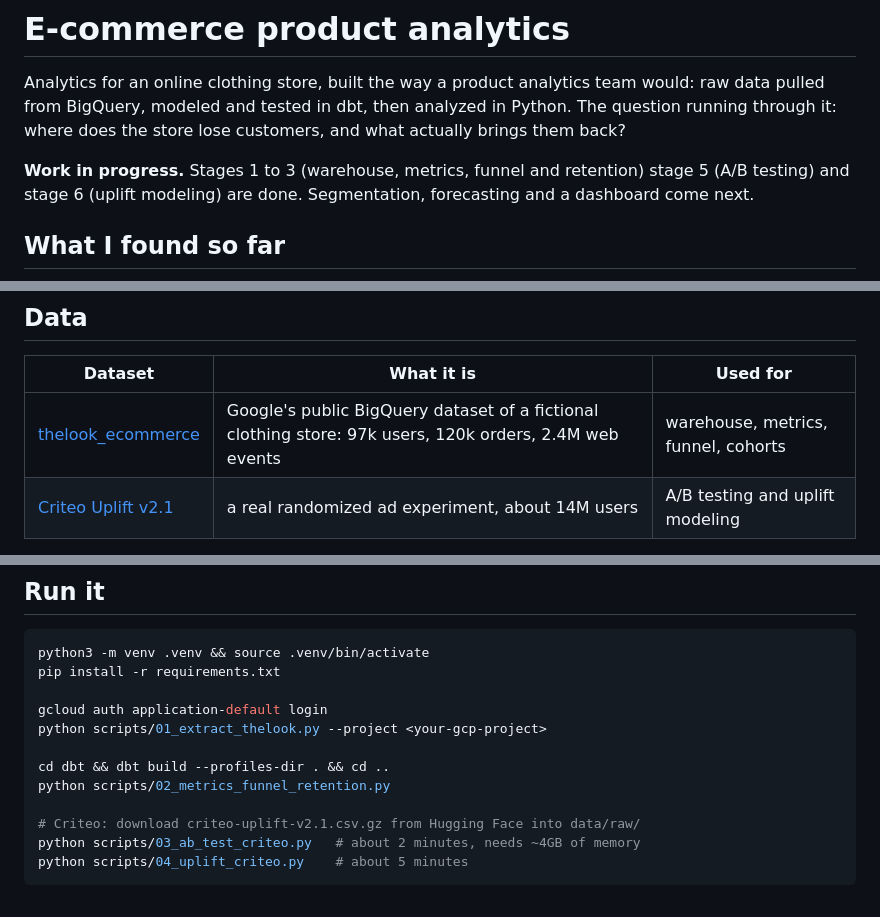
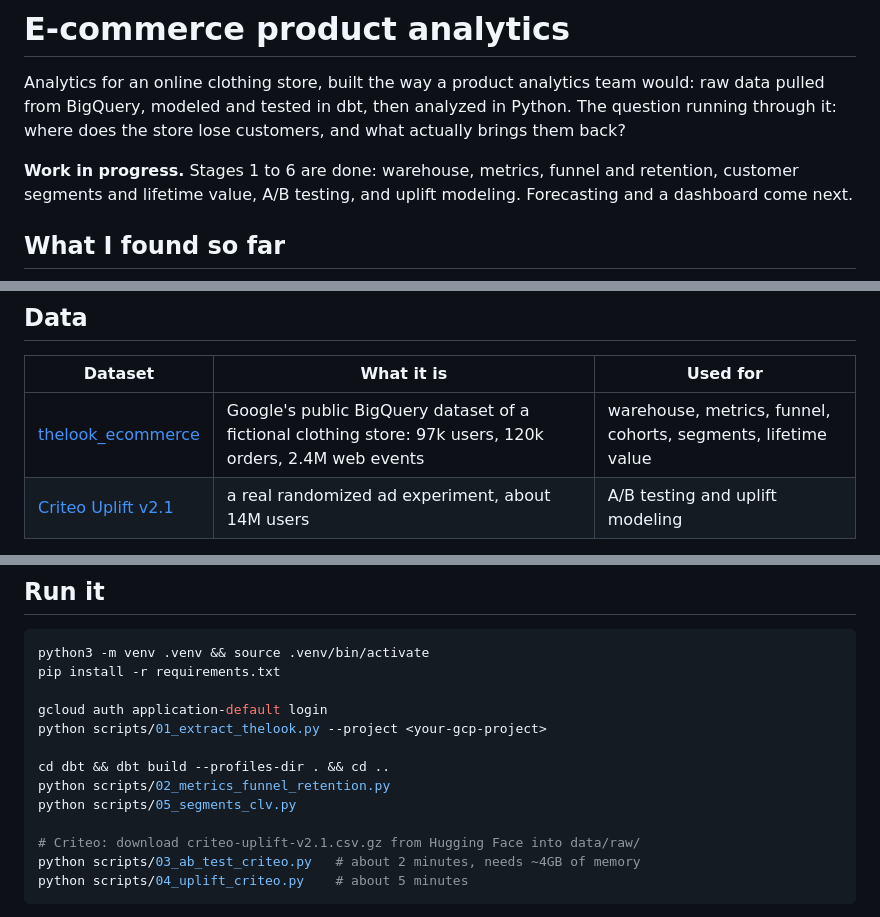
Before and after one commit to apushp/ecommerce-product-analytics, a Markdown page: README.md, 3 parts joined by grey strips. GitHub-like rendering.

```diff
--- a/README.md
+++ b/README.md
@@ -2,7 +2,7 @@
 
 Analytics for an online clothing store, built the way a product analytics team would: raw data pulled from BigQuery, modeled and tested in dbt, then analyzed in Python. The question running through it: where does the store lose customers, and what actually brings them back?
 
-**Work in progress.** Stages 1 to 3 (warehouse, metrics, funnel and retention) stage 5 (A/B testing) and stage 6 (uplift modeling) are done. Segmentation, forecasting and a dashboard come next.
+**Work in progress.** Stages 1 to 6 are done: warehouse, metrics, funnel and retention, customer segments and lifetime value, A/B testing, and uplift modeling. Forecasting and a dashboard come next.
 
 ## What I found so far
 
@@ -43,7 +53,7 @@ More charts are in [`reports/figures/`](reports/figures/). Every number above is
 
 | Dataset | What it is | Used for |
 | --- | --- | --- |
-| [thelook_ecommerce](https://console.cloud.google.com/marketplace/product/bigquery-public-data/thelook-ecommerce) | Google's public BigQuery dataset of a fictional clothing store: 97k users, 120k orders, 2.4M web events | warehouse, metrics, funnel, cohorts |
+| [thelook_ecommerce](https://console.cloud.google.com/marketplace/product/bigquery-public-data/thelook-ecommerce) | Google's public BigQuery dataset of a fictional clothing store: 97k users, 120k orders, 2.4M web events | warehouse, metrics, funnel, cohorts, segments, lifetime value |
 | [Criteo Uplift v2.1](https://huggingface.co/datasets/criteo/criteo-uplift) | a real randomized ad experiment, about 14M users | A/B testing and uplift modeling |
 
 thelook is synthetic, so some patterns are generator artifacts rather than real behavior. Anonymous sessions never buy, and every channel converts at the same rate. I kept these as documented limitations. The A/B testing uses Criteo's real experiment for this reason.
@@ -79,6 +90,7 @@ python scripts/01_extract_thelook.py --project <your-gcp-project>
 
 cd dbt && dbt build --profiles-dir . && cd ..
 python scripts/02_metrics_funnel_retention.py
+python scripts/05_segments_clv.py
 
 # Criteo: download criteo-uplift-v2.1.csv.gz from Hugging Face into data/raw/
 python scripts/03_ab_test_criteo.py   # about 2 minutes, needs ~4GB of memory
```
Also changed, not shown: other parts of README.md (+13 -2 lines).
